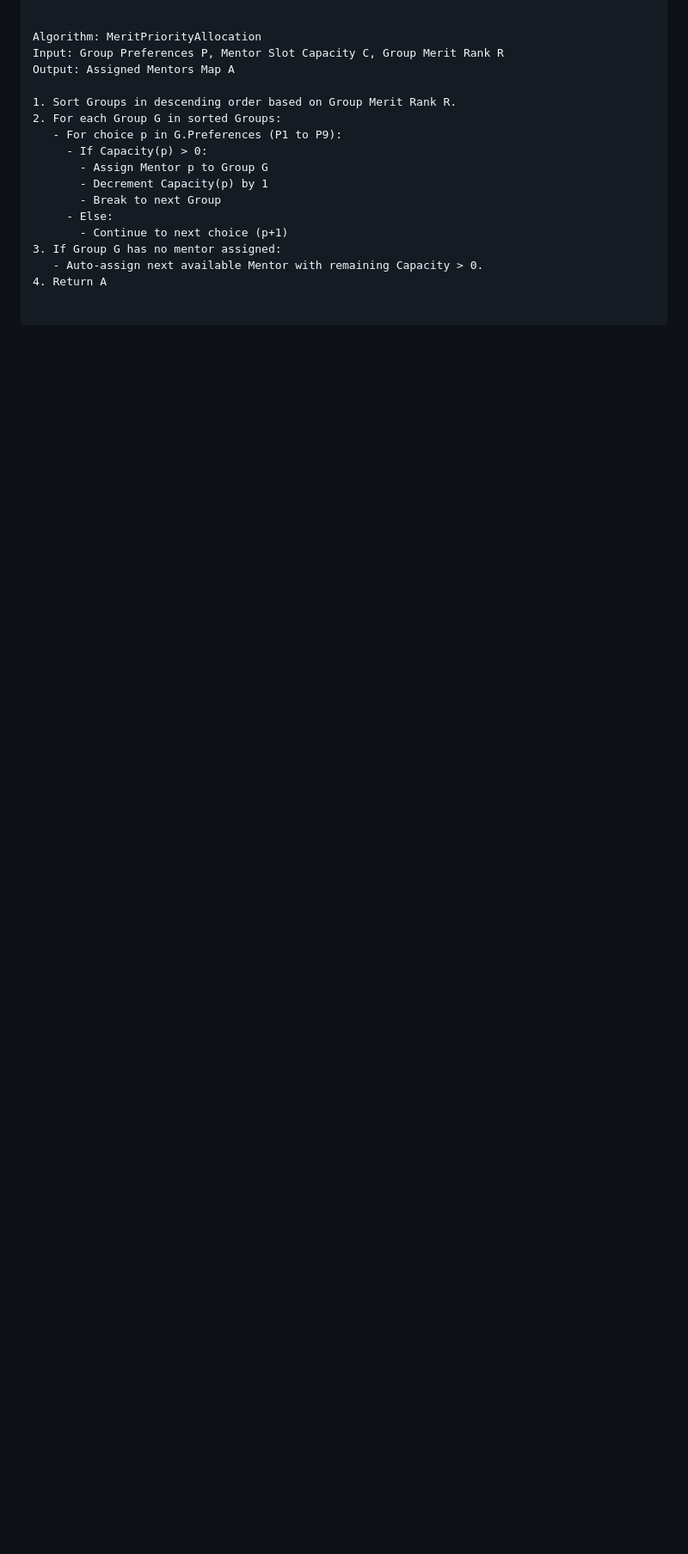
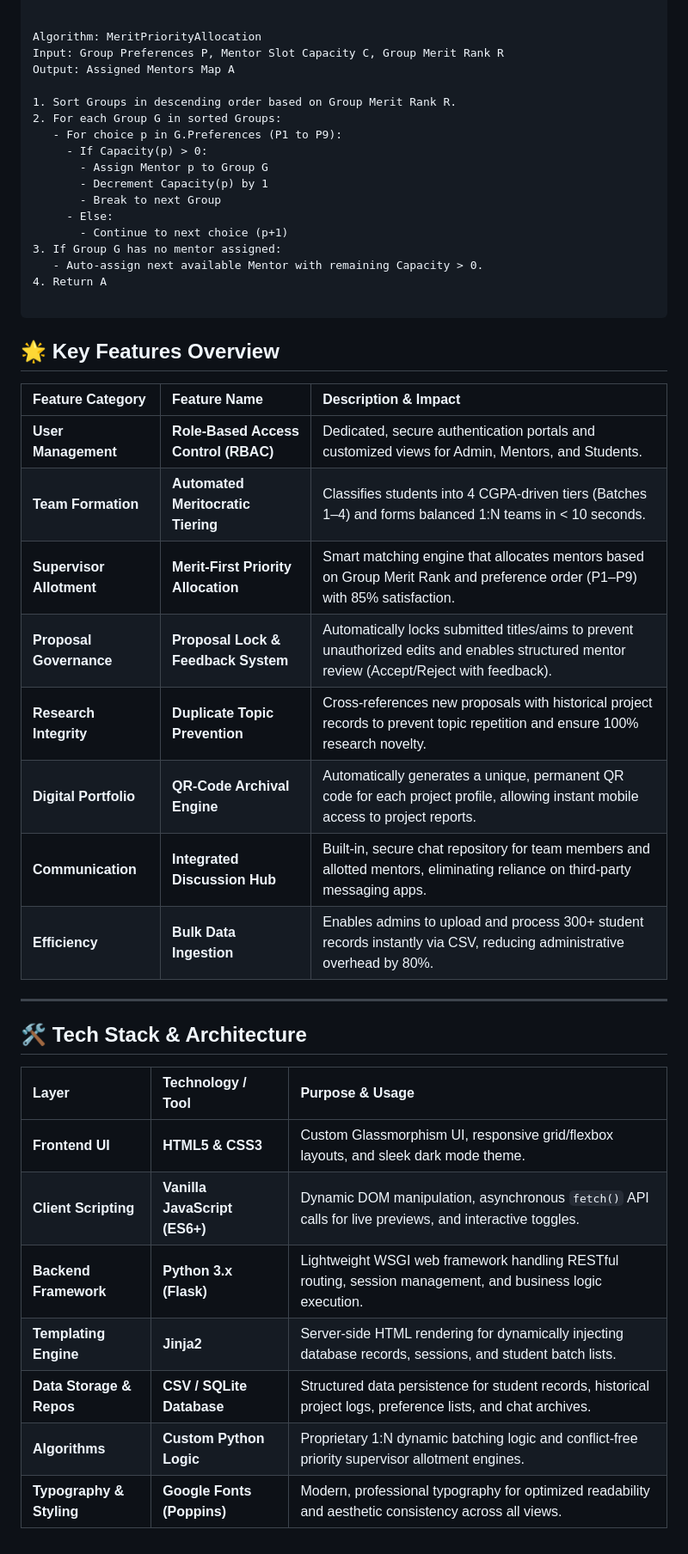
Before and after one commit to SanjanaReddy1407/EDU-ProjectManagementSystem, a Markdown page: README.md, the part around the change. Shown at 86% size. Rendered like a GitHub page; blank space fills up the shorter version.

````diff
--- a/README.md
+++ b/README.md
@@ -115,3 +115,32 @@ Output: Assigned Mentors Map A
 3. If Group G has no mentor assigned:
    - Auto-assign next available Mentor with remaining Capacity > 0.
 4. Return A
+
+```
+
+## 🌟 Key Features Overview
+
+| Feature Category | Feature Name | Description & Impact |
+| :--- | :--- | :--- |
+| **User Management** | **Role-Based Access Control (RBAC)** | Dedicated, secure authentication portals and customized views for Admin, Mentors, and Students. |
+| **Team Formation** | **Automated Meritocratic Tiering** | Classifies students into 4 CGPA-driven tiers (Batches 1–4) and forms balanced 1:N teams in < 10 seconds. |
+| **Supervisor Allotment** | **Merit-First Priority Allocation** | Smart matching engine that allocates mentors based on Group Merit Rank and preference order (P1–P9) with 85% satisfaction. |
+| **Proposal Governance** | **Proposal Lock & Feedback System** | Automatically locks submitted titles/aims to prevent unauthorized edits and enables structured mentor review (Accept/Reject with feedback). |
+| **Research Integrity** | **Duplicate Topic Prevention** | Cross-references new proposals with historical project records to prevent topic repetition and ensure 100% research novelty. |
+| **Digital Portfolio** | **QR-Code Archival Engine** | Automatically generates a unique, permanent QR code for each project profile, allowing instant mobile access to project reports. |
+| **Communication** | **Integrated Discussion Hub** | Built-in, secure chat repository for team members and allotted mentors, eliminating reliance on third-party messaging apps. |
+| **Efficiency** | **Bulk Data Ingestion** | Enables admins to upload and process 300+ student records instantly via CSV, reducing administrative overhead by 80%. |
+
+---
+
+## 🛠️ Tech Stack & Architecture
+
+| Layer | Technology / Tool | Purpose & Usage |
+| :--- | :--- | :--- |
+| **Frontend UI** | **HTML5 & CSS3** | Custom Glassmorphism UI, responsive grid/flexbox layouts, and sleek dark mode theme. |
+| **Client Scripting** | **Vanilla JavaScript (ES6+)** | Dynamic DOM manipulation, asynchronous `fetch()` API calls for live previews, and interactive toggles. |
+| **Backend Framework** | **Python 3.x (Flask)** | Lightweight WSGI web framework handling RESTful routing, session management, and business logic execution. |
+| **Templating Engine** | **Jinja2** | Server-side HTML rendering for dynamically injecting database records, sessions, and student batch lists. |
+| **Data Storage & Repos**| **CSV / SQLite Database** | Structured data persistence for student records, historical project logs, preference lists, and chat archives. |
+| **Algorithms** | **Custom Python Logic** | Proprietary 1:N dynamic batching logic and conflict-free priority supervisor allotment engines. |
+| **Typography & Styling**| **Google Fonts (Poppins)** | Modern, professional typography for optimized readability and aesthetic consistency across all views. |
````
